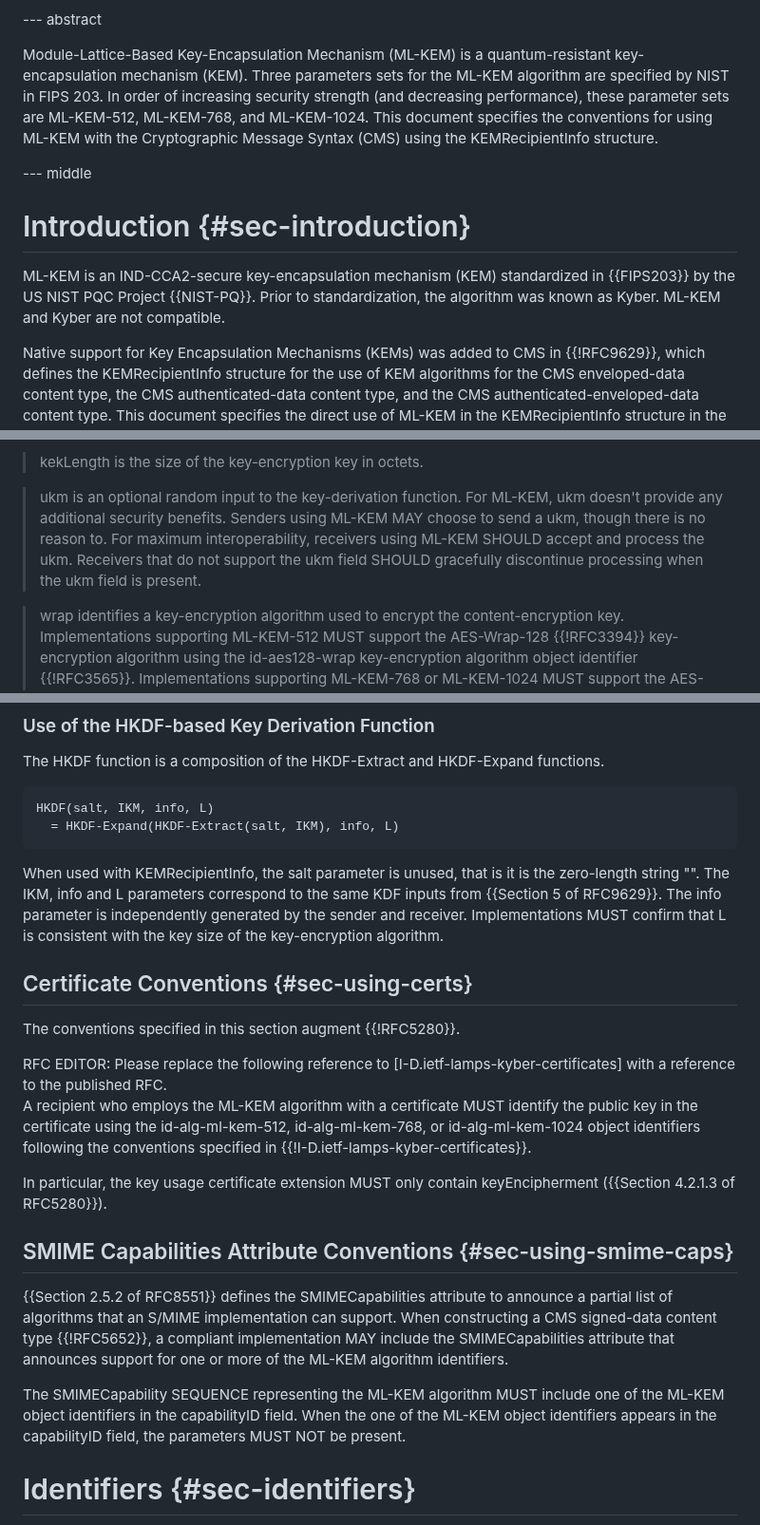
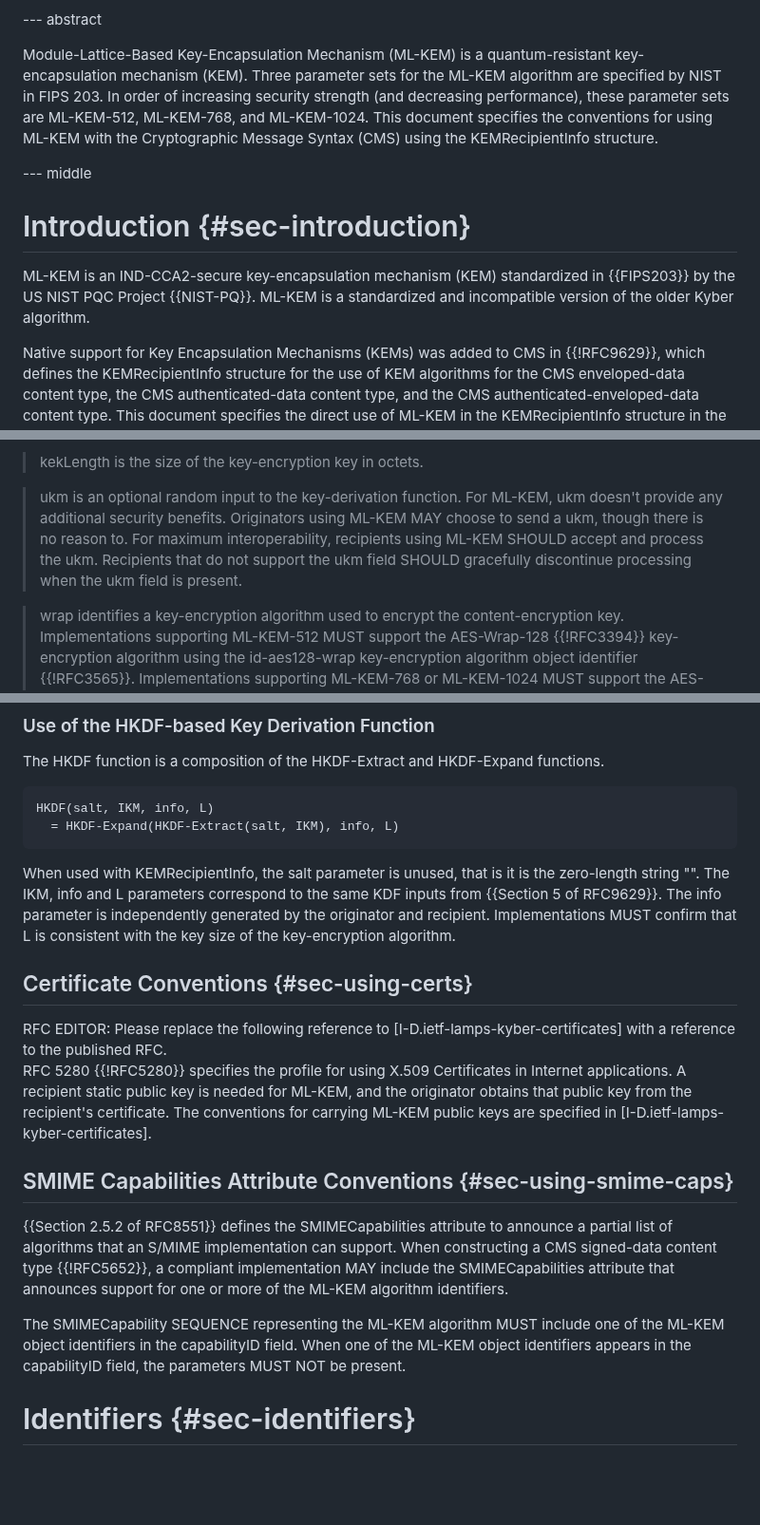
Before and after one commit to lamps-wg/cms-kyber, a Markdown page: draft-ietf-lamps-cms-kyber.md, 3 parts joined by grey strips. Shown at 95% size. Rendered like a GitHub page; blank space fills up the shorter version.

```diff
--- a/draft-ietf-lamps-cms-kyber.md
+++ b/draft-ietf-lamps-cms-kyber.md
@@ -97,7 +97,7 @@ informative:
 
 --- abstract
 
-Module-Lattice-Based Key-Encapsulation Mechanism (ML-KEM) is a quantum-resistant key-encapsulation mechanism (KEM). Three parameters sets for the ML-KEM algorithm are specified by NIST in FIPS 203. In order of increasing security strength (and decreasing performance), these parameter sets are ML-KEM-512, ML-KEM-768, and ML-KEM-1024. This document specifies the conventions for using ML-KEM with the Cryptographic Message Syntax (CMS) using the KEMRecipientInfo structure.
+Module-Lattice-Based Key-Encapsulation Mechanism (ML-KEM) is a quantum-resistant key-encapsulation mechanism (KEM). Three parameter sets for the ML-KEM algorithm are specified by NIST in FIPS 203. In order of increasing security strength (and decreasing performance), these parameter sets are ML-KEM-512, ML-KEM-768, and ML-KEM-1024. This document specifies the conventions for using ML-KEM with the Cryptographic Message Syntax (CMS) using the KEMRecipientInfo structure.
 
 <!-- End of Abstract -->
 
@@ -106,7 +106,7 @@ Module-Lattice-Based Key-Encapsulation Mechanism (ML-KEM) is a quantum-resistant
 
 # Introduction {#sec-introduction}
 
-ML-KEM is an IND-CCA2-secure key-encapsulation mechanism (KEM) standardized in {{FIPS203}} by the US NIST PQC Project {{NIST-PQ}}. Prior to standardization, the algorithm was known as Kyber.  ML-KEM and Kyber are not compatible.
+ML-KEM is an IND-CCA2-secure key-encapsulation mechanism (KEM) standardized in {{FIPS203}} by the US NIST PQC Project {{NIST-PQ}}. ML-KEM is a standardized and incompatible version of the older Kyber algorithm.
 
 Native support for Key Encapsulation Mechanisms (KEMs) was added to CMS in {{!RFC9629}}, which defines the KEMRecipientInfo structure for the use of KEM algorithms for the CMS enveloped-data content type, the CMS authenticated-data content type, and the CMS authenticated-enveloped-data content type. This document specifies the direct use of ML-KEM in the KEMRecipientInfo structure in the CMS using each of the three parameter sets from {{FIPS203}}, namely MK-KEM-512, ML-KEM-768, and ML-KEM-1024.  It does not address or preclude the use of ML-KEM as part of any hybrid scheme.
 
@@ -176,7 +167,7 @@ The fields of the KEMRecipientInfo MUST have the following values:
 
 > kekLength is the size of the key-encryption key in octets.
 
-> ukm is an optional random input to the key-derivation function. For ML-KEM, ukm doesn't provide any additional security benefits. Senders using ML-KEM MAY choose to send a ukm, though there is no reason to. For maximum interoperability, receivers using ML-KEM SHOULD accept and process the ukm. Receivers that do not support the ukm field SHOULD gracefully discontinue processing when the ukm field is present.
+> ukm is an optional random input to the key-derivation function. For ML-KEM, ukm doesn't provide any additional security benefits. Originators using ML-KEM MAY choose to send a ukm, though there is no reason to. For maximum interoperability, recipients using ML-KEM SHOULD accept and process the ukm. Recipients that do not support the ukm field SHOULD gracefully discontinue processing when the ukm field is present.
 
 > wrap identifies a key-encryption algorithm used to encrypt the content-encryption key. Implementations supporting ML-KEM-512 MUST support the AES-Wrap-128 {{!RFC3394}} key-encryption algorithm using the id-aes128-wrap key-encryption algorithm object identifier {{!RFC3565}}. Implementations supporting ML-KEM-768 or ML-KEM-1024 MUST support the AES-Wrap-256 {{!RFC3394}} key-encryption algorithm using the id-aes256-wrap key-encryption algorithm object identifier {{!RFC3565}}. Implementations MAY support other key-encryption algorithms as well.
 
@@ -203,27 +194,24 @@ HKDF(salt, IKM, info, L)
   = HKDF-Expand(HKDF-Extract(salt, IKM), info, L)
 ~~~
 
-When used with KEMRecipientInfo, the salt parameter is unused, that is it is the zero-length string "". The IKM, info and L parameters correspond to the same KDF inputs from {{Section 5 of RFC9629}}. The info parameter is independently generated by the sender and receiver. Implementations MUST confirm that L is consistent with the key size of the key-encryption algorithm.
+When used with KEMRecipientInfo, the salt parameter is unused, that is it is the zero-length string "". The IKM, info and L parameters correspond to the same KDF inputs from {{Section 5 of RFC9629}}. The info parameter is independently generated by the originator and recipient. Implementations MUST confirm that L is consistent with the key size of the key-encryption algorithm.
 
 <!-- End of Underlying Components section -->
 
 ## Certificate Conventions {#sec-using-certs}
 
-The conventions specified in this section augment {{!RFC5280}}.
-
 <aside markdown="block">
   RFC EDITOR: Please replace the following reference to [I-D.ietf-lamps-kyber-certificates] with a reference to the published RFC.
 </aside>
 
-A recipient who employs the ML-KEM algorithm with a certificate MUST identify the public key in the certificate using the id-alg-ml-kem-512, id-alg-ml-kem-768, or id-alg-ml-kem-1024 object identifiers following the conventions specified in {{!I-D.ietf-lamps-kyber-certificates}}.
-
-In particular, the key usage certificate extension MUST only contain keyEncipherment ({{Section 4.2.1.3 of RFC5280}}).
+RFC 5280 {{!RFC5280}} specifies the profile for using X.509 Certificates in Internet applications.  A recipient static public key is needed
+for ML-KEM, and the originator obtains that public key from the recipient's certificate.  The conventions for carrying ML-KEM public keys are specified in [I-D.ietf-lamps-kyber-certificates].
 
 ## SMIME Capabilities Attribute Conventions {#sec-using-smime-caps}
 
 {{Section 2.5.2 of RFC8551}} defines the SMIMECapabilities attribute to announce a partial list of algorithms that an S/MIME implementation can support. When constructing a CMS signed-data content type {{!RFC5652}}, a compliant implementation MAY include the SMIMECapabilities attribute that announces support for one or more of the ML-KEM algorithm identifiers.
 
-The SMIMECapability SEQUENCE representing the ML-KEM algorithm MUST include one of the ML-KEM object identifiers in the capabilityID field. When the one of the ML-KEM object identifiers appears in the capabilityID field, the parameters MUST NOT be present.
+The SMIMECapability SEQUENCE representing the ML-KEM algorithm MUST include one of the ML-KEM object identifiers in the capabilityID field. When one of the ML-KEM object identifiers appears in the capabilityID field, the parameters MUST NOT be present.
 
 <!-- End of smime-capabilities-attribute-conventions section -->
 
```
Also changed, not shown: other parts of draft-ietf-lamps-cms-kyber.md (+17 -29 lines).
